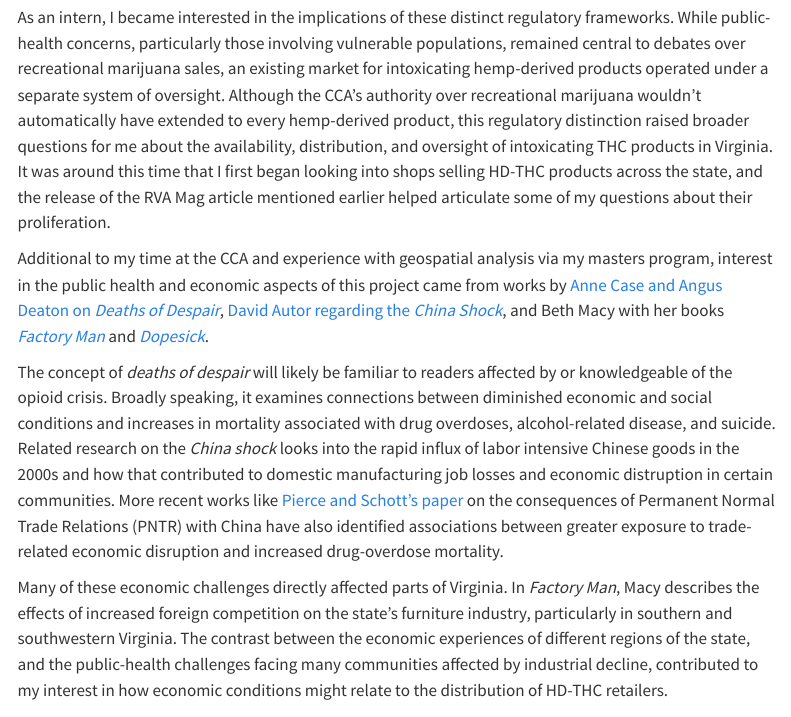
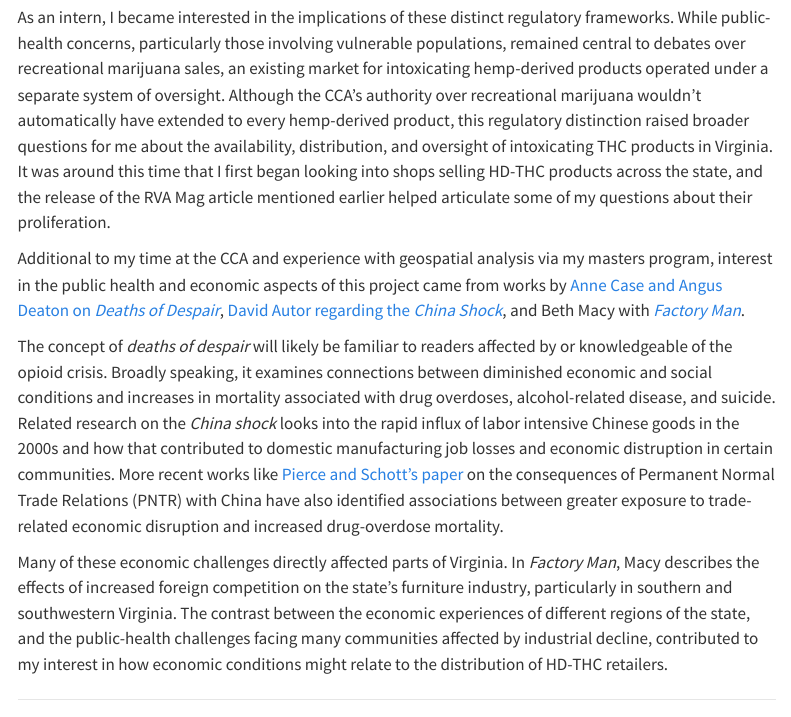
Before and after one commit to mofarley/va-hdthc-analysis, a Quarto document (index.qmd): the page in a window 1100 px wide, from 2320 px down. Rendered offline with R 4.5, knitr and Pandoc in place of Quarto, with nearby package versions; menus at the side of the page are left out.

Commit message:
update v0.11

```diff
--- a/index.qmd
+++ b/index.qmd
@@ -60,7 +60,7 @@ One consequence was that the CCA, an agency established partly to administer Vir
 
 As an intern, I became interested in the implications of these distinct regulatory frameworks. While public-health concerns, particularly those involving vulnerable populations, remained central to debates over recreational marijuana sales, an existing market for intoxicating hemp-derived products operated under a separate system of oversight. Although the CCA's authority over recreational marijuana wouldn't automatically have extended to every hemp-derived product, this regulatory distinction raised broader questions for me about the availability, distribution, and oversight of intoxicating THC products in Virginia. It was around this time that I first began looking into shops selling HD-THC products across the state, and the release of the RVA Mag article mentioned earlier helped articulate some of my questions about their proliferation.
 
-Additional to my time at the CCA and experience with geospatial analysis via my masters program, interest in the public health and economic aspects of this project came from works by [Anne Case and Angus Deaton on *Deaths of Despair*](https://www.jstor.org/stable/j.ctvpr7rb2), [David Autor regarding the *China Shock*](https://www.nber.org/papers/w21906), and Beth Macy with her books [*Factory Man*](https://www.hachettebookgroup.com/titles/beth-macy/factory-man/9780316231435/?lens=little-brown) and [*Dopesick*](https://www.hachettebookgroup.com/titles/beth-macy/dopesick/9780316551281/?lens=little-brown).
+Additional to my time at the CCA and experience with geospatial analysis via my masters program, interest in the public health and economic aspects of this project came from works by [Anne Case and Angus Deaton on *Deaths of Despair*](https://www.jstor.org/stable/j.ctvpr7rb2), [David Autor regarding the *China Shock*](https://www.nber.org/papers/w21906), and Beth Macy with [*Factory Man*](https://www.hachettebookgroup.com/titles/beth-macy/factory-man/9780316231435/?lens=little-brown).
 
 The concept of *deaths of despair* will likely be familiar to readers affected by or knowledgeable of the opioid crisis. Broadly speaking, it examines connections between diminished economic and social conditions and increases in mortality associated with drug overdoses, alcohol-related disease, and suicide. Related research on the *China shock* looks into the rapid influx of labor intensive Chinese goods in the 2000s and how that contributed to domestic manufacturing job losses and economic distruption in certain communities. More recent works like [Pierce and Schott's paper](https://www.aeaweb.org/articles?id=10.1257/aeri.20180396) on the consequences of Permanent Normal Trade Relations (PNTR) with China have also identified associations between greater exposure to trade-related economic disruption and increased drug-overdose mortality.
 
```
